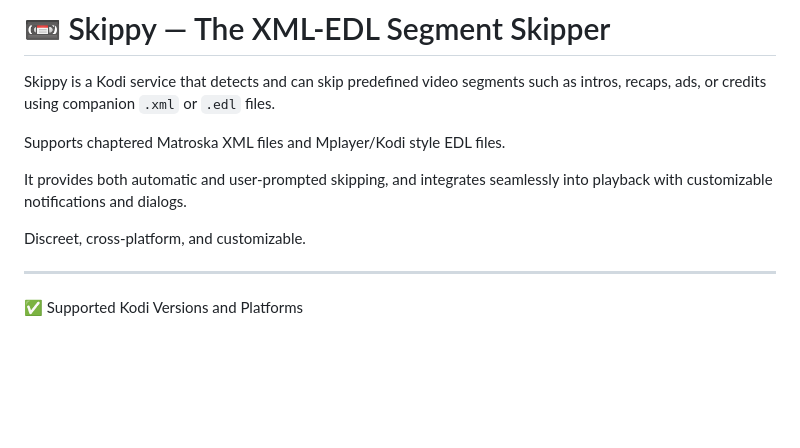
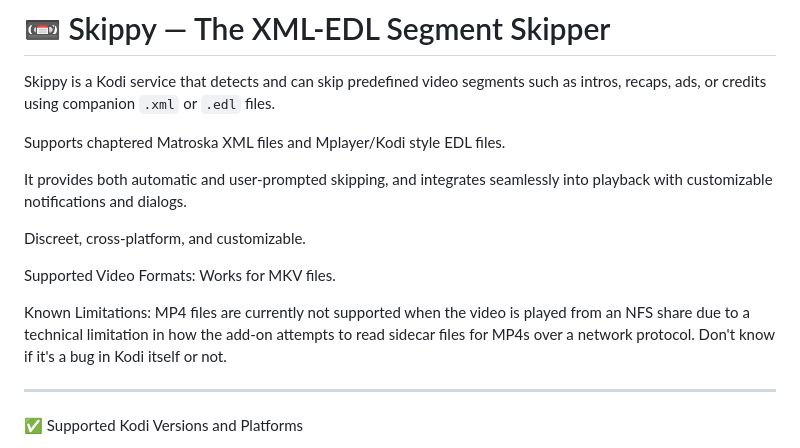
Before and after one commit to jonnypuma/repository.skippyrepo, a Markdown page: README.md, the part around the change printed below. GitHub-like rendering; blank space fills up the shorter version.

```diff
--- a/README.md
+++ b/README.md
@@ -10,6 +10,10 @@ Supports chaptered Matroska XML files and Mplayer/Kodi style EDL files.
 It provides both automatic and user-prompted skipping, and integrates seamlessly into playback with customizable notifications and dialogs.
 
 Discreet, cross-platform, and customizable.
+
+Supported Video Formats: Works for MKV files.
+
+Known Limitations: MP4 files are currently not supported when the video is played from an NFS share due to a technical limitation in how the add-on attempts to read sidecar files for MP4s over a network protocol. Don't know if it's a bug in Kodi itself or not.
 
 ---
 
```
Also changed, not shown: other parts of README.md (+1 -1 lines).
